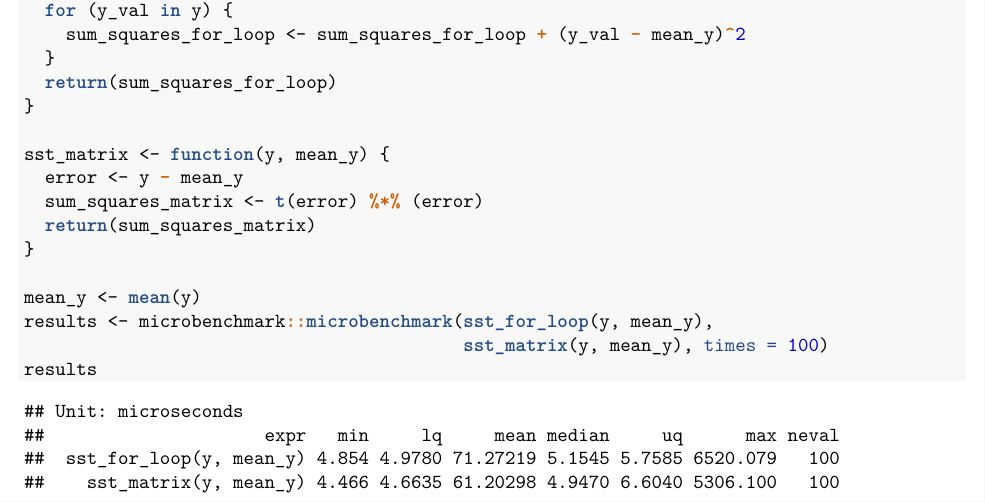
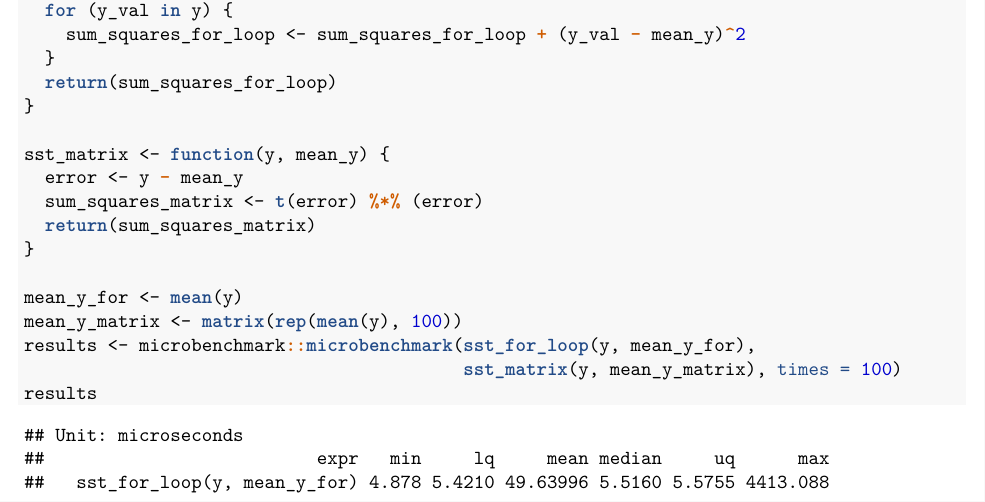
Before and after one commit to sdaltonb/STAT5014_sdbarnett, an R Markdown document (HW3_sdbarnett.Rmd): part of page 9 of 9 before the commit and part of page 9 of 10 after it, cut so that both start at the same text. The pictures show the output file HW3_sdbarnett.pdf that the author committed with the source.

````diff
--- a/HW3_sdbarnett.Rmd
+++ b/HW3_sdbarnett.Rmd
@@ -253,8 +254,9 @@
   return(sum_squares_matrix)
 }
 
-mean_y <- mean(y)
-results <- microbenchmark::microbenchmark(sst_for_loop(y, mean_y),
-                                          sst_matrix(y, mean_y), times = 100)
+mean_y_for <- mean(y)
+mean_y_matrix <- matrix(rep(mean(y), 100))
+results <- microbenchmark::microbenchmark(sst_for_loop(y, mean_y_for),
+                                          sst_matrix(y, mean_y_matrix), times = 100)
 results
 ```
````
Also changed, not shown: HW3_sdbarnett.pdf, HW3_sdbarnett.Rmd (1 more changed lines).
